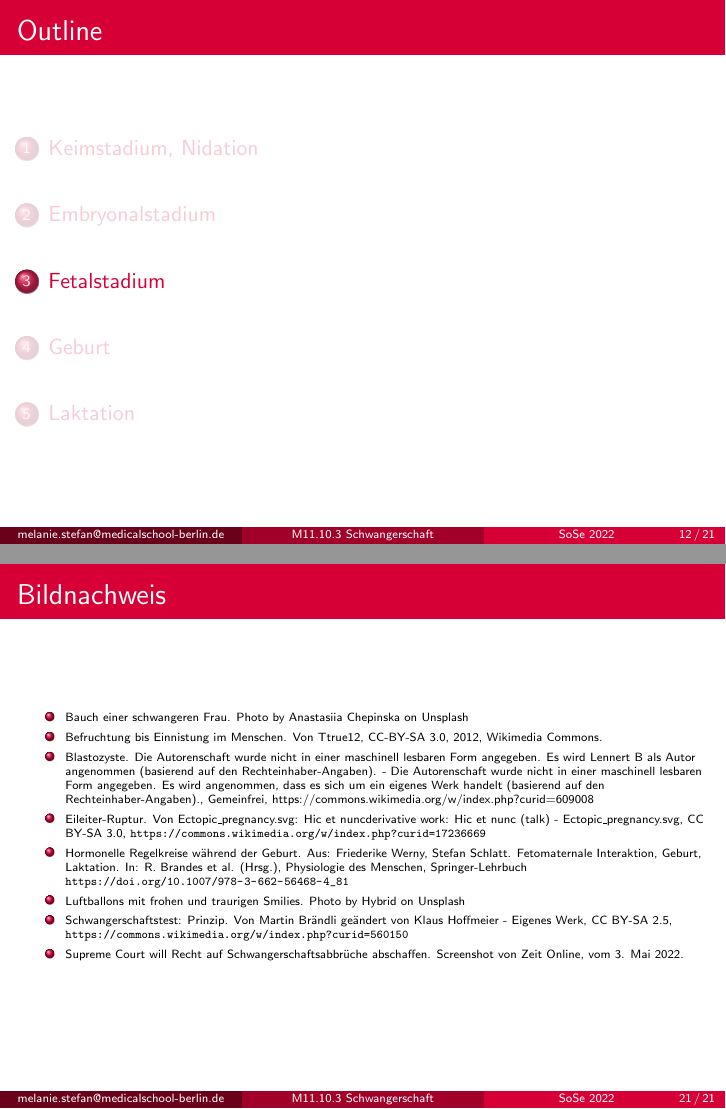
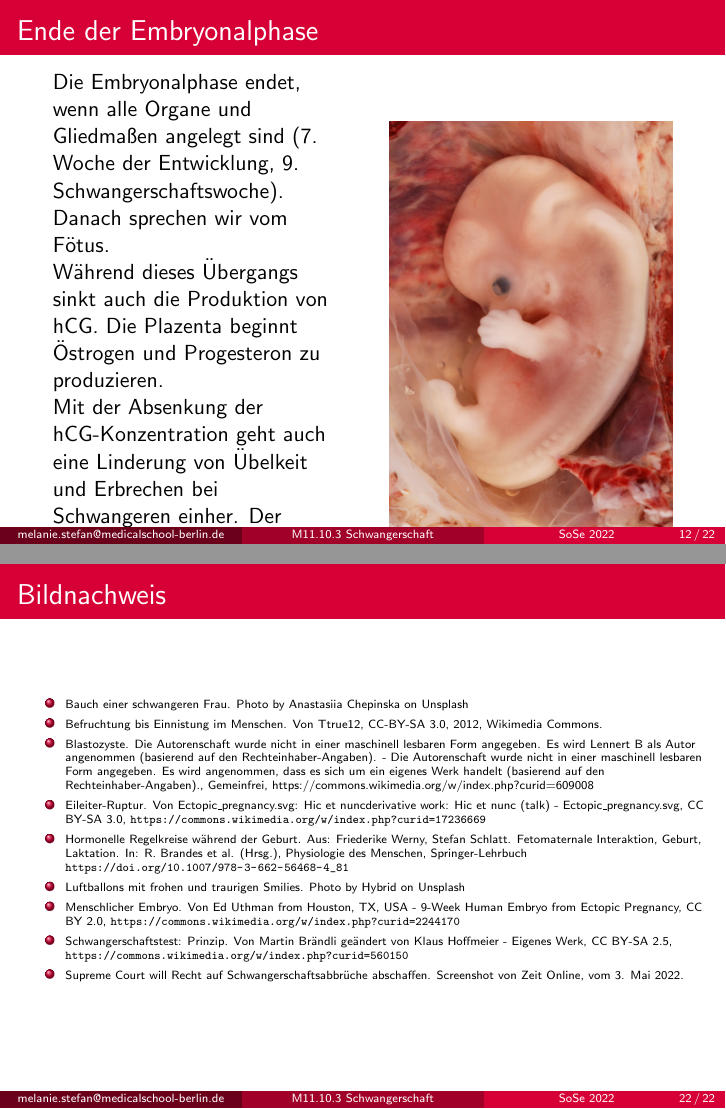
Before and after one commit to MelanieIStefan/M11.10.3_Sexualentwicklung_und_Reproduktion_II, LaTeX slides (M11.10.3_Sexualentwicklung_und_Reproduktionsphysiologie_II.tex): pages 23 and 37 of 37 before the commit and pages 25 and 40 of 40 after it, joined at a grey line. Compiled offline with pdfLaTeX.

Commit message:
Embryonalphase - Fetalphase Uebergang

```diff
--- a/M11.10.3_Sexualentwicklung_und_Reproduktionsphysiologie_II.tex
+++ b/M11.10.3_Sexualentwicklung_und_Reproduktionsphysiologie_II.tex
@@ -317,3 +317,33 @@ Aus dem Trophoblast entwickelt sich Syncytiotrophoblast und Zytotrophoblast (sp
 
 
 %% Ende der Embryonalphase
+\begin{frame}
+\frametitle{Ende der Embryonalphase}
+
+\begin{columns}[c]
+
+\begin{column}{5cm}
+
+Die Embryonalphase endet, wenn alle Organe und Gliedmaßen angelegt sind (7. Woche der Entwicklung, 9. Schwangerschaftswoche). Danach sprechen wir vom Fötus.
+
+\pause
+
+Während dieses Übergangs sinkt auch die Produktion von hCG. Die Plazenta beginnt Östrogen und Progesteron zu produzieren.
+
+
+\pause
+
+Mit der Absenkung der hCG-Konzentration geht auch eine Linderung von Übelkeit und Erbrechen bei Schwangeren einher. Der mechanistische Zusammenhang ist aber noch unklar.
+
+
+\end{column}
+
+\begin{column}{5cm}
+
+\includegraphics[width=\textwidth]{9-Week_Human_Embryo_from_Ectopic_Pregnancy.jpg}
+
+\end{column}
+
+
+\end{columns}
+\end{frame}
@@ -530,6 +554,10 @@ Hormonelle Regelkreise während der Geburt. Aus: Friederike Werny, Stefan Schlat
 \item
 Luftballons mit frohen und traurigen Smilies. Photo by \href{https://unsplash.com/@artbyhybrid?utm_source=unsplash&utm_medium=referral&utm_content=creditCopyText}{Hybrid} on \href{https://unsplash.com/s/photos/feedback?utm_source=unsplash&utm_medium=referral&utm_content=creditCopyText}{Unsplash}
 
+
+\item
+Menschlicher Embryo. Von Ed Uthman from Houston, TX, USA - 9-Week Human Embryo from Ectopic Pregnancy, CC BY 2.0, \url{https://commons.wikimedia.org/w/index.php?curid=2244170}
+
 \item
 Schwangerschaftstest: Prinzip. Von Martin Brändli geändert von Klaus Hoffmeier - Eigenes Werk, CC BY-SA 2.5, \url{https://commons.wikimedia.org/w/index.php?curid=560150}
 
```
Also changed, not shown: 9-Week_Human_Embryo_from_Ectopic_Pregnancy.jpg (added), M11.10.3_Sexualentwicklung_und_Reproduktionsphysiologie_II.tex (12 more changed lines).
